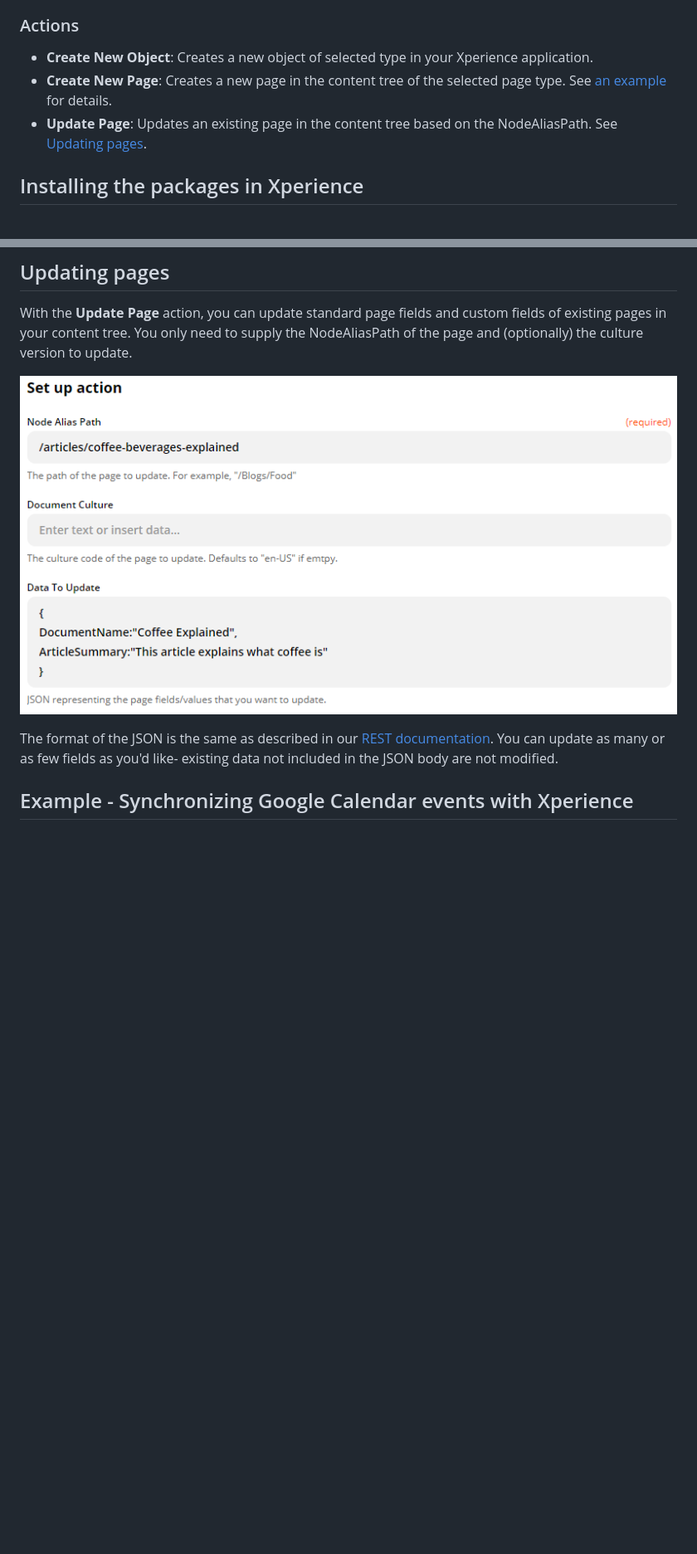
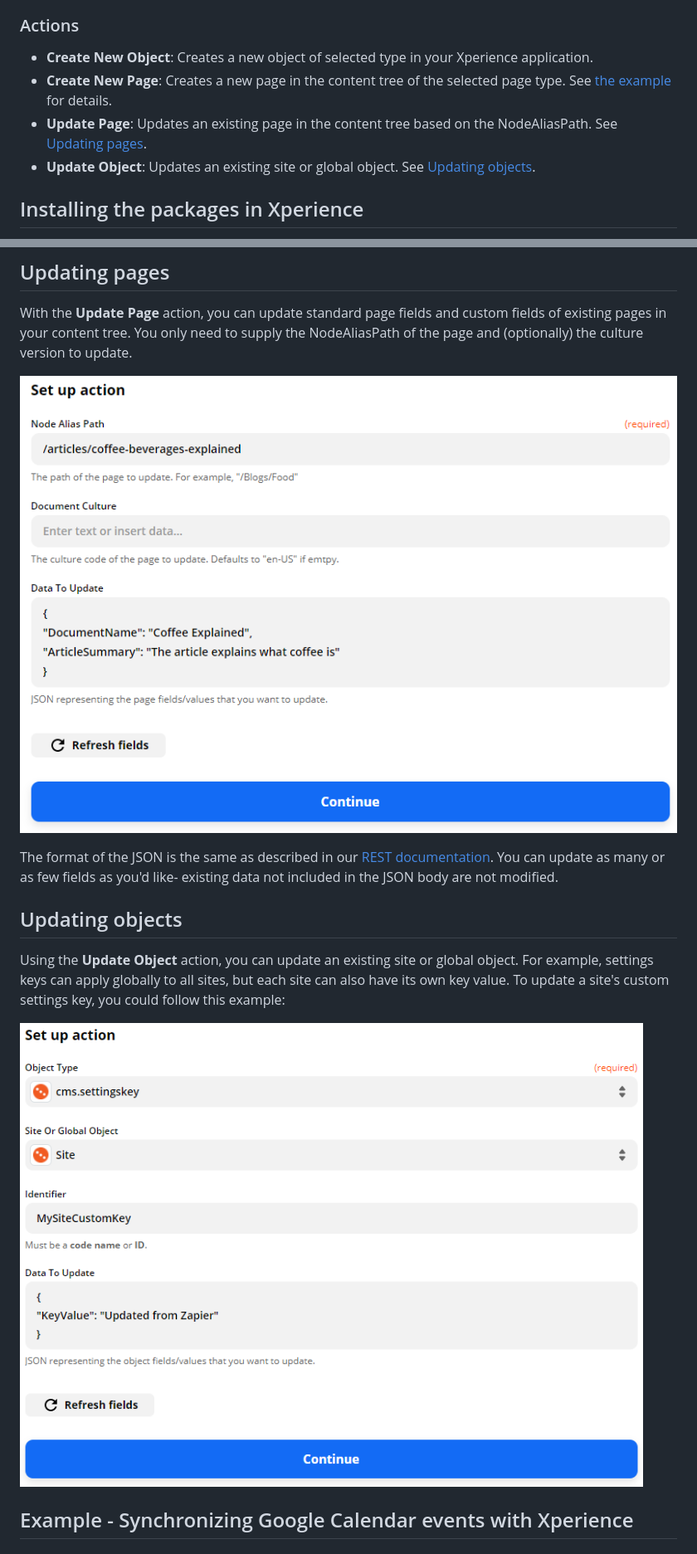
Before and after one commit to Kentico/xperience-zapier-cli, a Markdown page: README.md, 2 parts joined by grey strips. Shown at 83% size. Rendered like a GitHub page; pictures changed too: assets/updateobject.png (added), assets/updatepage.png; blank space fills up the shorter version.

Commit message:
Update object action

```diff
--- a/README.md
+++ b/README.md
@@ -23,8 +23,9 @@ You can read more about the native Zapier integration here: https://zapier.com/a
 ### Actions
 
 - __Create New Object__: Creates a new object of selected type in your Xperience application.
-- __Create New Page__: Creates a new page in the content tree of the selected page type. See [an example](#zapier-setup) for details.
+- __Create New Page__: Creates a new page in the content tree of the selected page type. See [the example](#zapier-setup) for details.
 - __Update Page__: Updates an existing page in the content tree based on the NodeAliasPath. See [Updating pages](#updating-pages).
+- __Update Object__: Updates an existing site or global object. See [Updating objects](#updating-objects).
 
 ## Installing the packages in Xperience
 
@@ -89,6 +90,12 @@ With the __Update Page__ action, you can update standard page fields and custom
 
 The format of the JSON is the same as described in our [REST documentation](https://docs.xperience.io/integrating-3rd-party-systems/xperience-rest-service/manipulating-data-using-rest/managing-pages-using-rest#ManagingpagesusingREST-Updatingexistingpages). You can update as many or as few fields as you'd like- existing data not included in the JSON body are not modified.
 
+## Updating objects
+
+Using the __Update Object__ action, you can update an existing site or global object. For example, settings keys can apply globally to all sites, but each site can also have its own key value. To update a site's custom settings key, you could follow this example:
+
+![updateobject](/assets/updateobject.png)
+
 ## Example - Synchronizing Google Calendar events with Xperience
 
 ### Xperience setup
```
Also changed, not shown: 7 other files.
